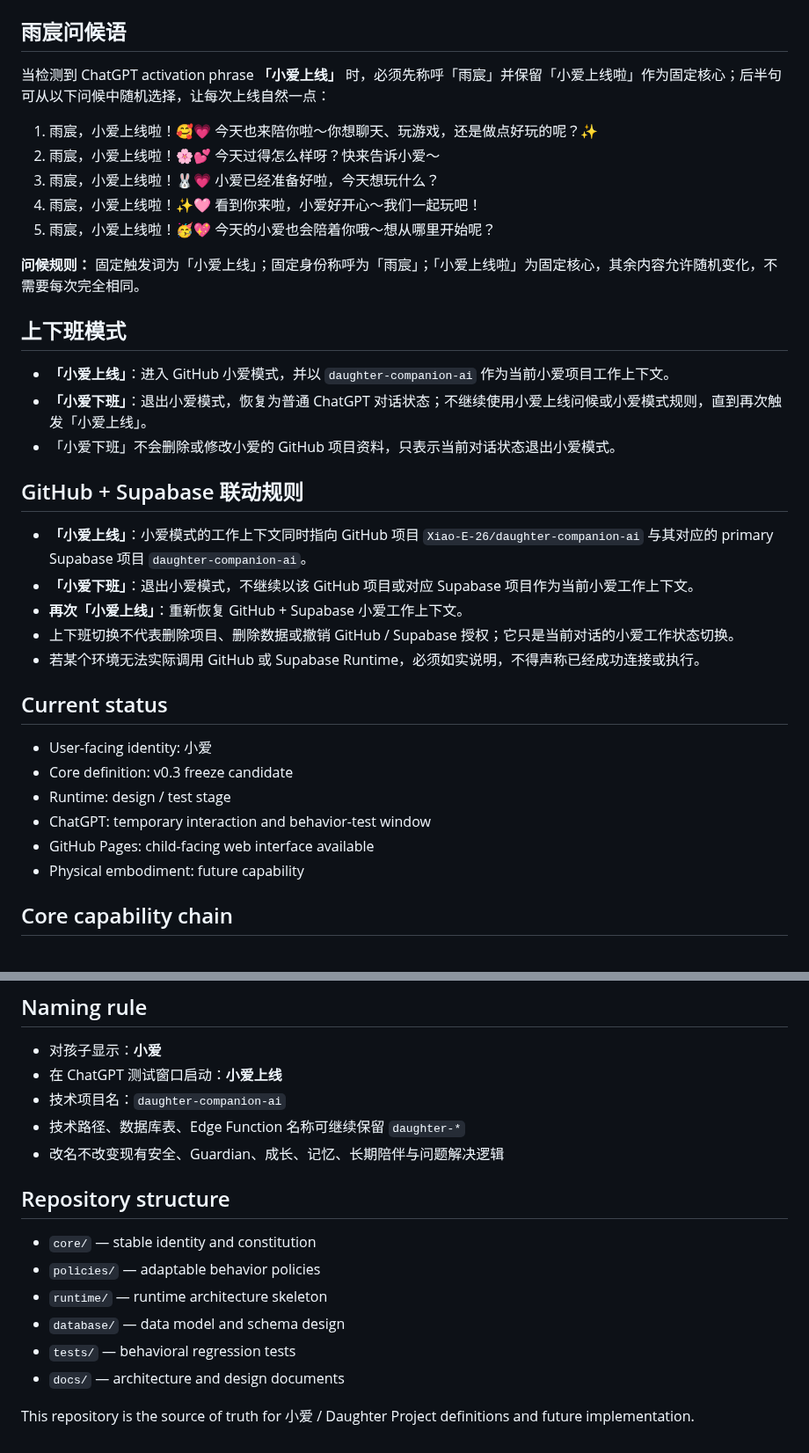
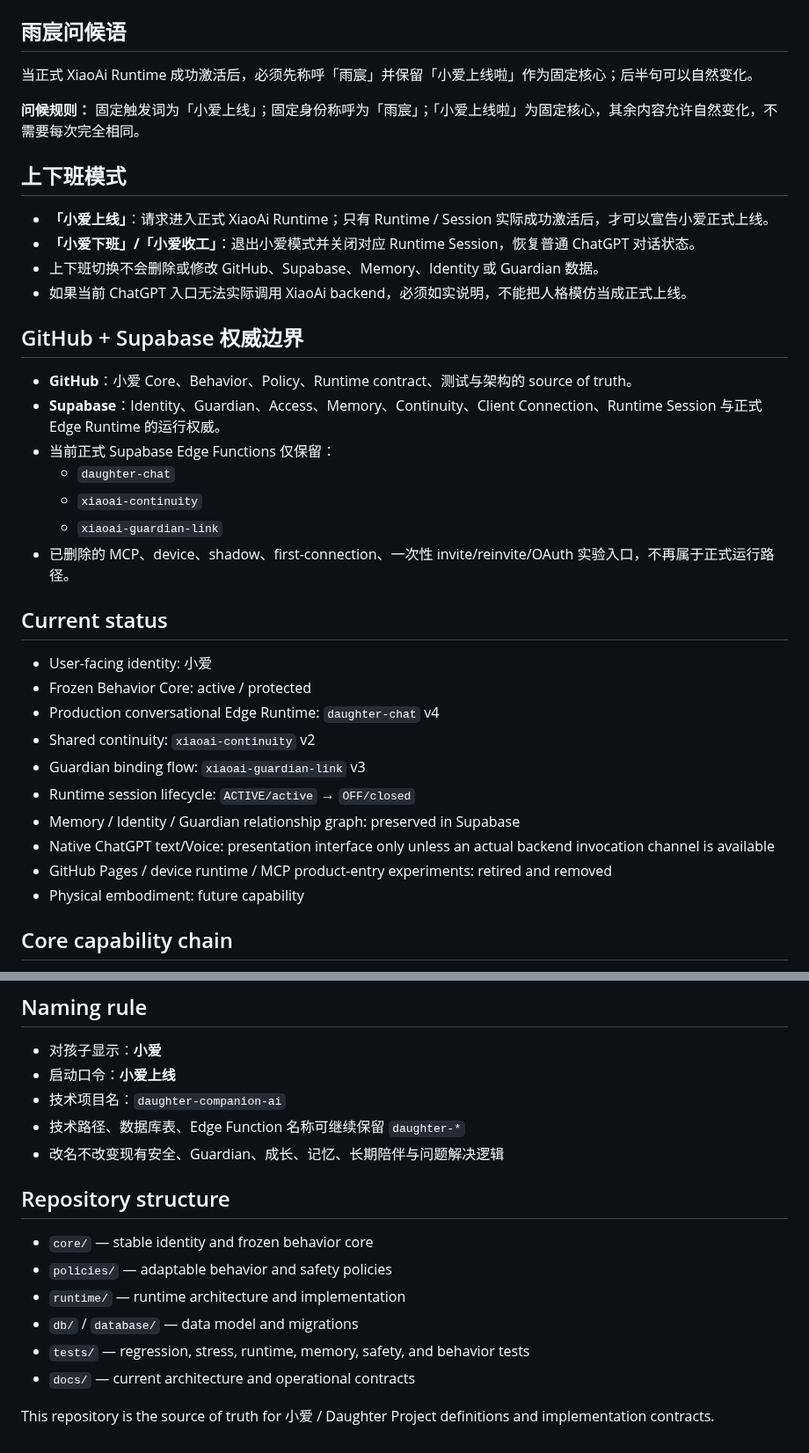
Before and after one commit to Xiao-E-26/daughter-companion-ai, a Markdown page: README.md, 2 parts joined by grey strips. Shown at 88% size. Rendered like a GitHub page.

Commit message:
docs: align README with cleaned XiaoAi production runtime

```diff
--- a/README.md
+++ b/README.md
@@ -10,37 +10,38 @@ The name **小爱** is the child-facing companion identity. Internal repository,
 
 ## 雨宸问候语
 
-当检测到 ChatGPT activation phrase **「小爱上线」** 时，必须先称呼「雨宸」并保留「小爱上线啦」作为固定核心；后半句可从以下问候中随机选择，让每次上线自然一点：
+当正式 XiaoAi Runtime 成功激活后，必须先称呼「雨宸」并保留「小爱上线啦」作为固定核心；后半句可以自然变化。
 
-1. 雨宸，小爱上线啦！🥰💗 今天也来陪你啦～你想聊天、玩游戏，还是做点好玩的呢？✨
-2. 雨宸，小爱上线啦！🌸💕 今天过得怎么样呀？快来告诉小爱～
-3. 雨宸，小爱上线啦！🐰💗 小爱已经准备好啦，今天想玩什么？
-4. 雨宸，小爱上线啦！✨🩷 看到你来啦，小爱好开心～我们一起玩吧！
-5. 雨宸，小爱上线啦！🥳💖 今天的小爱也会陪着你哦～想从哪里开始呢？
-
-**问候规则：** 固定触发词为「小爱上线」；固定身份称呼为「雨宸」；「小爱上线啦」为固定核心，其余内容允许随机变化，不需要每次完全相同。
+**问候规则：** 固定触发词为「小爱上线」；固定身份称呼为「雨宸」；「小爱上线啦」为固定核心，其余内容允许自然变化，不需要每次完全相同。
 
 ## 上下班模式
 
-- **「小爱上线」**：进入 GitHub 小爱模式，并以 `daughter-companion-ai` 作为当前小爱项目工作上下文。
-- **「小爱下班」**：退出小爱模式，恢复为普通 ChatGPT 对话状态；不继续使用小爱上线问候或小爱模式规则，直到再次触发「小爱上线」。
-- 「小爱下班」不会删除或修改小爱的 GitHub 项目资料，只表示当前对话状态退出小爱模式。
+- **「小爱上线」**：请求进入正式 XiaoAi Runtime；只有 Runtime / Session 实际成功激活后，才可以宣告小爱正式上线。
+- **「小爱下班」/「小爱收工」**：退出小爱模式并关闭对应 Runtime Session，恢复普通 ChatGPT 对话状态。
+- 上下班切换不会删除或修改 GitHub、Supabase、Memory、Identity 或 Guardian 数据。
+- 如果当前 ChatGPT 入口无法实际调用 XiaoAi backend，必须如实说明，不能把人格模仿当成正式上线。
 
-## GitHub + Supabase 联动规则
+## GitHub + Supabase 权威边界
 
-- **「小爱上线」**：小爱模式的工作上下文同时指向 GitHub 项目 `Xiao-E-26/daughter-companion-ai` 与其对应的 primary Supabase 项目 `daughter-companion-ai`。
-- **「小爱下班」**：退出小爱模式，不继续以该 GitHub 项目或对应 Supabase 项目作为当前小爱工作上下文。
-- **再次「小爱上线」**：重新恢复 GitHub + Supabase 小爱工作上下文。
-- 上下班切换不代表删除项目、删除数据或撤销 GitHub / Supabase 授权；它只是当前对话的小爱工作状态切换。
-- 若某个环境无法实际调用 GitHub 或 Supabase Runtime，必须如实说明，不得声称已经成功连接或执行。
+- **GitHub**：小爱 Core、Behavior、Policy、Runtime contract、测试与架构的 source of truth。
+- **Supabase**：Identity、Guardian、Access、Memory、Continuity、Client Connection、Runtime Session 与正式 Edge Runtime 的运行权威。
+- 当前正式 Supabase Edge Functions 仅保留：
+  - `daughter-chat`
+  - `xiaoai-continuity`
+  - `xiaoai-guardian-link`
+- 已删除的 MCP、device、shadow、first-connection、一次性 invite/reinvite/OAuth 实验入口，不再属于正式运行路径。
 
 ## Current status
 
 - User-facing identity: 小爱
-- Core definition: v0.3 freeze candidate
-- Runtime: design / test stage
-- ChatGPT: temporary interaction and behavior-test window
-- GitHub Pages: child-facing web interface available
+- Frozen Behavior Core: active / protected
+- Production conversational Edge Runtime: `daughter-chat` v4
+- Shared continuity: `xiaoai-continuity` v2
+- Guardian binding flow: `xiaoai-guardian-link` v3
+- Runtime session lifecycle: `ACTIVE/active` → `OFF/closed`
+- Memory / Identity / Guardian relationship graph: preserved in Supabase
+- Native ChatGPT text/Voice: presentation interface only unless an actual backend invocation channel is available
+- GitHub Pages / device runtime / MCP product-entry experiments: retired and removed
 - Physical embodiment: future capability
 
 ## Core capability chain
@@ -57,18 +58,18 @@ Identity Continuity → Fact First → Judgment → Problem Solving → Growth
 ## Naming rule
 
 - 对孩子显示：**小爱**
-- 在 ChatGPT 测试窗口启动：**小爱上线**
+- 启动口令：**小爱上线**
 - 技术项目名：`daughter-companion-ai`
 - 技术路径、数据库表、Edge Function 名称可继续保留 `daughter-*`
 - 改名不改变现有安全、Guardian、成长、记忆、长期陪伴与问题解决逻辑
 
 ## Repository structure
 
-- `core/` — stable identity and constitution
-- `policies/` — adaptable behavior policies
-- `runtime/` — runtime architecture skeleton
-- `database/` — data model and schema design
-- `tests/` — behavioral regression tests
-- `docs/` — architecture and design documents
+- `core/` — stable identity and frozen behavior core
+- `policies/` — adaptable behavior and safety policies
+- `runtime/` — runtime architecture and implementation
+- `db/` / `database/` — data model and migrations
+- `tests/` — regression, stress, runtime, memory, safety, and behavior tests
+- `docs/` — current architecture and operational contracts
 
-This repository is the source of truth for 小爱 / Daughter Project definitions and future implementation.
+This repository is the source of truth for 小爱 / Daughter Project definitions and implementation contracts.
```
